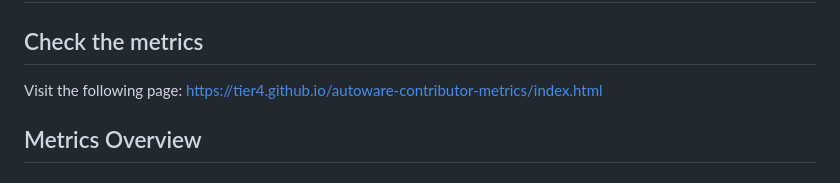
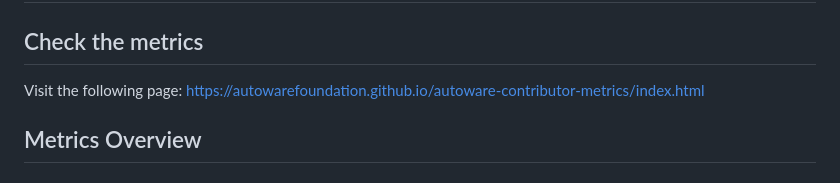
Before and after one commit to autowarefoundation/autoware-contributor-metrics, a Markdown page: README.md, the part around the change. Drawn GitHub-style.

Commit message:
docs: update link in readme

```diff
--- a/README.md
+++ b/README.md
@@ -1,7 +1,7 @@
 # Autoware Contributor Metrics
 
 ## Check the metrics
-Visit the following page: https://tier4.github.io/autoware-contributor-metrics/index.html
+Visit the following page: https://autowarefoundation.github.io/autoware-contributor-metrics/index.html
 
 ## Metrics Overview
 
```
